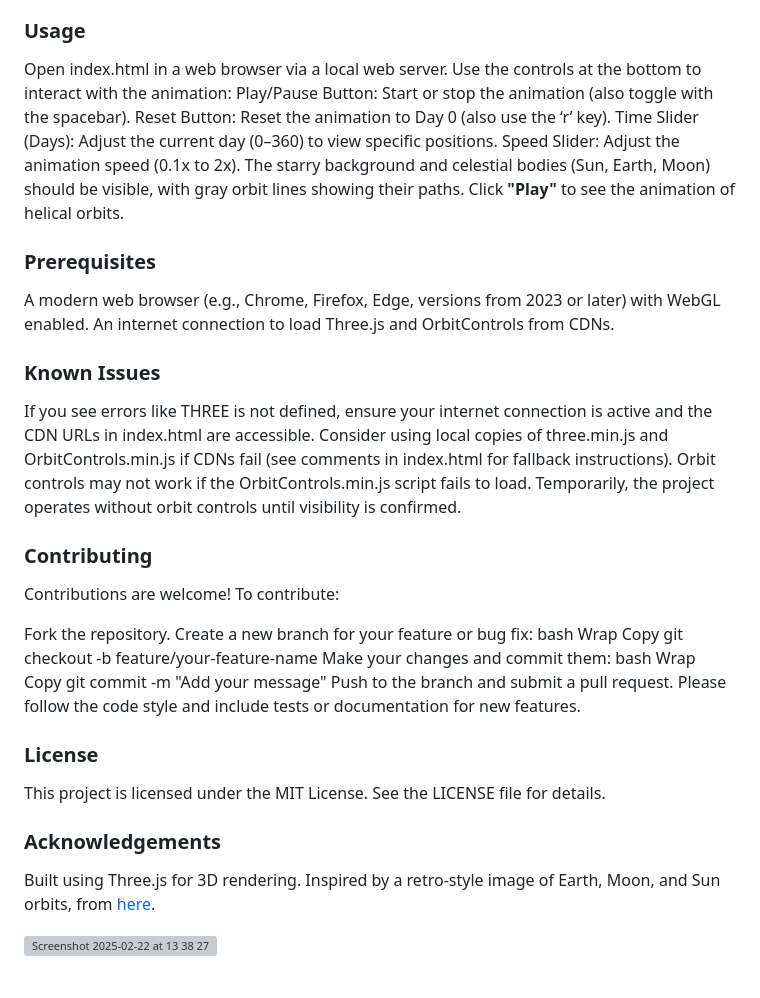
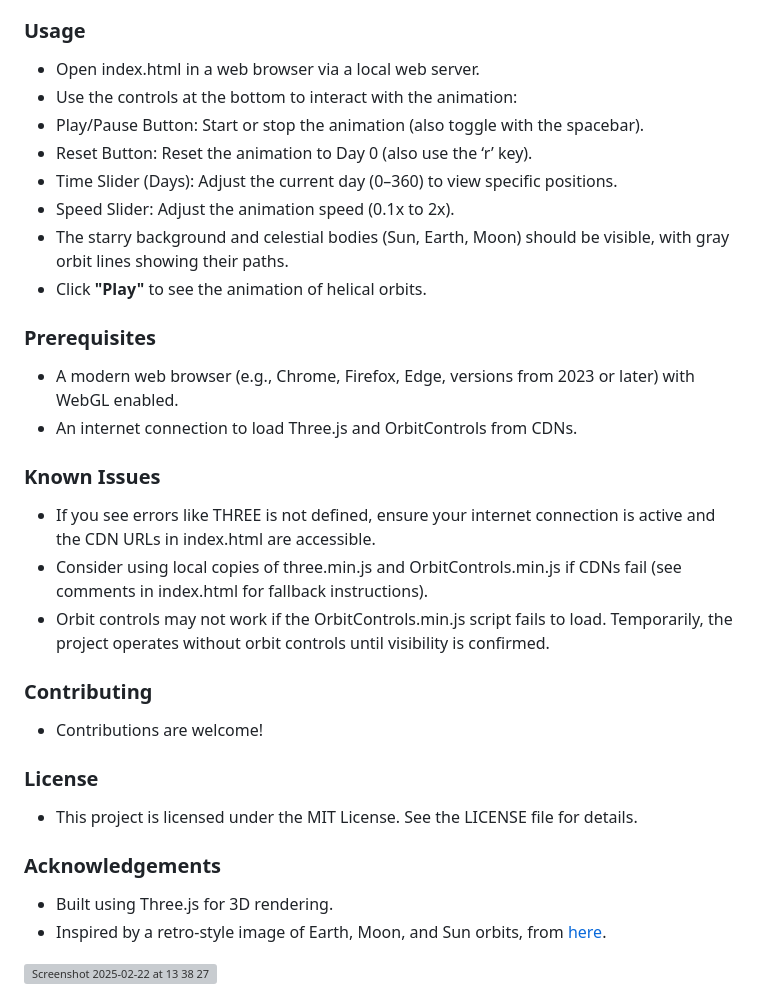
Before and after one commit to edisedis777/passage-of-time, a Markdown page: README.md, the part around one of its changes. Rendered like a GitHub page; grey boxes are pictures that could not be loaded.

```diff
--- a/README.md
+++ b/README.md
@@ -49,47 +63,33 @@ Ensure Internet Connection
 The project uses CDN-hosted Three.js and OrbitControls libraries, so an active internet connection is required for the initial load.
 
 ### Usage
-Open index.html in a web browser via a local web server.
-Use the controls at the bottom to interact with the animation:
-Play/Pause Button: Start or stop the animation (also toggle with the spacebar).
-Reset Button: Reset the animation to Day 0 (also use the ‘r’ key).
-Time Slider (Days): Adjust the current day (0–360) to view specific positions.
-Speed Slider: Adjust the animation speed (0.1x to 2x).
-The starry background and celestial bodies (Sun, Earth, Moon) should be visible, with gray orbit lines showing their paths.
-Click **"Play"** to see the animation of helical orbits.
+- Open index.html in a web browser via a local web server.
+- Use the controls at the bottom to interact with the animation:
+- Play/Pause Button: Start or stop the animation (also toggle with the spacebar).
+- Reset Button: Reset the animation to Day 0 (also use the ‘r’ key).
+- Time Slider (Days): Adjust the current day (0–360) to view specific positions.
+- Speed Slider: Adjust the animation speed (0.1x to 2x).
+- The starry background and celestial bodies (Sun, Earth, Moon) should be visible, with gray orbit lines showing their paths.
+- Click **"Play"** to see the animation of helical orbits.
 
 ### Prerequisites
-A modern web browser (e.g., Chrome, Firefox, Edge, versions from 2023 or later) with WebGL enabled.
-An internet connection to load Three.js and OrbitControls from CDNs.
+- A modern web browser (e.g., Chrome, Firefox, Edge, versions from 2023 or later) with WebGL enabled.
+- An internet connection to load Three.js and OrbitControls from CDNs.
 
 ### Known Issues
-If you see errors like THREE is not defined, ensure your internet connection is active and the CDN URLs in index.html are accessible.
-Consider using local copies of three.min.js and OrbitControls.min.js if CDNs fail (see comments in index.html for fallback instructions).
-Orbit controls may not work if the OrbitControls.min.js script fails to load. Temporarily, the project operates without orbit controls until visibility is confirmed.
+- If you see errors like THREE is not defined, ensure your internet connection is active and the CDN URLs in index.html are accessible.
+- Consider using local copies of three.min.js and OrbitControls.min.js if CDNs fail (see comments in index.html for fallback instructions).
+- Orbit controls may not work if the OrbitControls.min.js script fails to load. Temporarily, the project operates without orbit controls until visibility is confirmed.
 
 ### Contributing
-Contributions are welcome! To contribute:
-
-Fork the repository.
-Create a new branch for your feature or bug fix:
-bash
-Wrap
-Copy
-git checkout -b feature/your-feature-name
-Make your changes and commit them:
-bash
-Wrap
-Copy
-git commit -m "Add your message"
-Push to the branch and submit a pull request.
-Please follow the code style and include tests or documentation for new features.
+- Contributions are welcome!
 
 
 ### License
-This project is licensed under the MIT License. See the LICENSE file for details.
+- This project is licensed under the MIT License. See the LICENSE file for details.
 
 ### Acknowledgements
-Built using Three.js for 3D rendering.
-Inspired by a retro-style image of Earth, Moon, and Sun orbits, from [here](https://archive.org/details/yousciencescienc00bran/page/172/mode/1up).
+- Built using Three.js for 3D rendering.
+- Inspired by a retro-style image of Earth, Moon, and Sun orbits, from [here](https://archive.org/details/yousciencescienc00bran/page/172/mode/1up).
 
 <img width="570" alt="Screenshot 2025-02-22 at 13 38 27" src="https://github.com/user-attachments/assets/fa469fe3-e2e3-4aa1-b2d7-5cb644da39dd" />
```
Also changed, not shown: other parts of README.md (+40 -26 lines).
